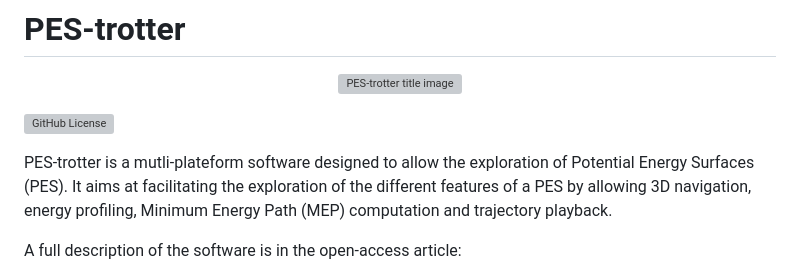
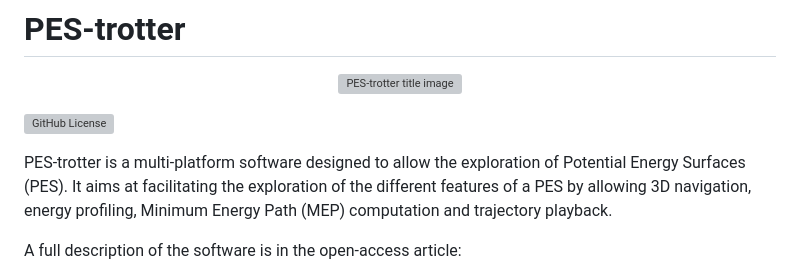
Before and after one commit to srampinogroup/PES-trotter, a Markdown page: README.md, the part around the change. GitHub-like rendering; grey boxes are pictures that could not be loaded.

Commit message:
Update README.md to fix typo

```diff
--- a/README.md
+++ b/README.md
@@ -6,7 +6,7 @@
 
 ![GitHub License](https://img.shields.io/github/license/srampinogroup/PES-trotter)
 
-PES-trotter is a mutli-plateform software designed to allow the
+PES-trotter is a multi-platform software designed to allow the
 exploration of Potential Energy Surfaces (PES). It aims at
 facilitating the exploration of the different features of a PES by
 allowing 3D navigation, energy profiling, Minimum Energy Path (MEP)
```
